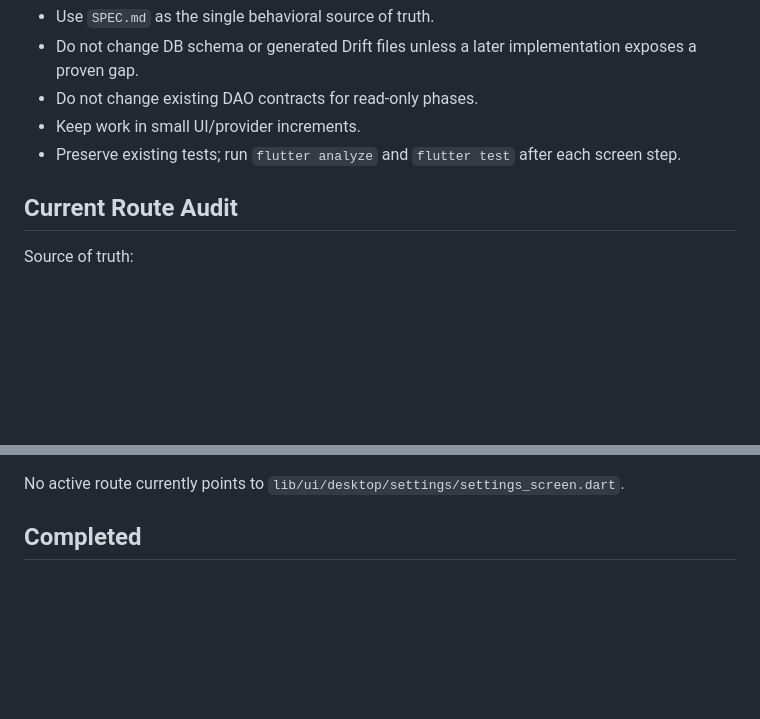
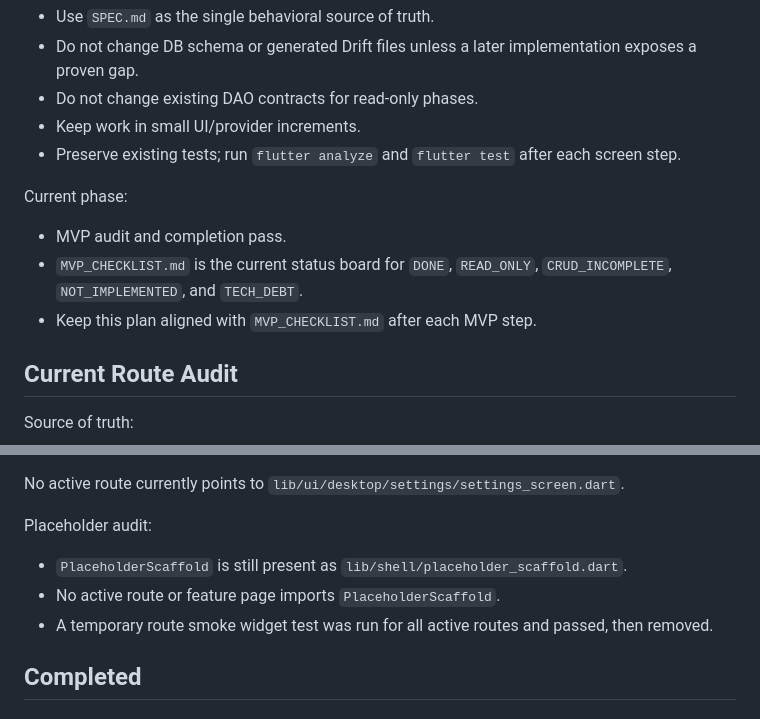
Before and after one commit to Flynn-Kalar/my_little_budget, a Markdown page: IMPLEMENTATION_PLAN.md, 2 parts joined by grey strips. Rendered like a GitHub page; blank space fills up the shorter version.

```diff
--- a/IMPLEMENTATION_PLAN.md
+++ b/IMPLEMENTATION_PLAN.md
@@ -8,6 +8,11 @@ Constraints:
 - Do not change existing DAO contracts for read-only phases.
 - Keep work in small UI/provider increments.
 - Preserve existing tests; run `flutter analyze` and `flutter test` after each screen step.
+
+Current phase:
+- MVP audit and completion pass.
+- `MVP_CHECKLIST.md` is the current status board for `DONE`, `READ_ONLY`, `CRUD_INCOMPLETE`, `NOT_IMPLEMENTED`, and `TECH_DEBT`.
+- Keep this plan aligned with `MVP_CHECKLIST.md` after each MVP step.
 
 ## Current Route Audit
 
@@ -30,6 +35,11 @@ Active routes:
 - `/settings/recurring` -> `lib/ui/desktop/settings/recurring_screen.dart`
 
 No active route currently points to `lib/ui/desktop/settings/settings_screen.dart`.
+
+Placeholder audit:
+- `PlaceholderScaffold` is still present as `lib/shell/placeholder_scaffold.dart`.
+- No active route or feature page imports `PlaceholderScaffold`.
+- A temporary route smoke widget test was run for all active routes and passed, then removed.
 
 ## Completed
 
```
Also changed, not shown: MVP_CHECKLIST.md (added, +193 -0 lines).
